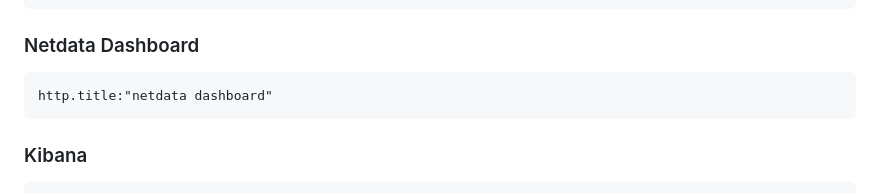
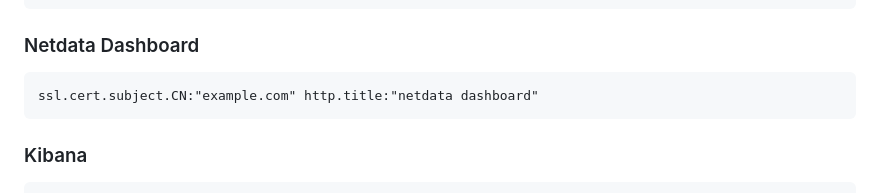
Before and after one commit to gonn4cry/Dorking, a Markdown page: docs/SHODAN/SHODAN.md, the part around the change printed below. Rendered like a GitHub page.

````diff
--- a/docs/SHODAN/SHODAN.md
+++ b/docs/SHODAN/SHODAN.md
@@ -17,7 +17,7 @@ ssl.cert.subject.CN:"example.com" http.html:"OperationalError at /"
 ### Netdata Dashboard
 
 ```
-http.title:"netdata dashboard"
+ssl.cert.subject.CN:"example.com" http.title:"netdata dashboard"
 ```
 
 ### Kibana
````
Also changed, not shown: other parts of docs/SHODAN/SHODAN.md (+2 -2 lines).
